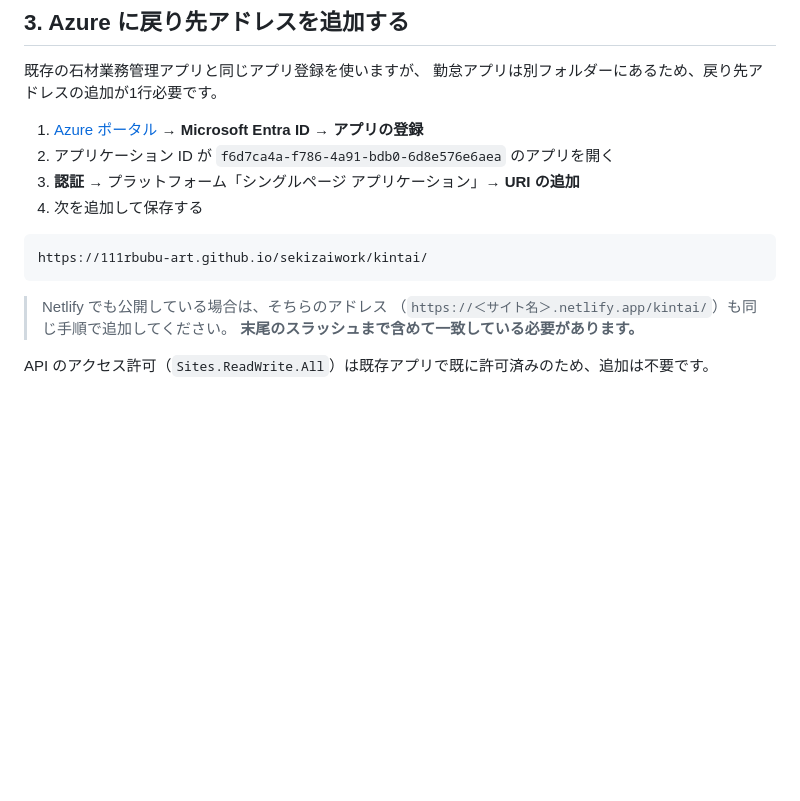
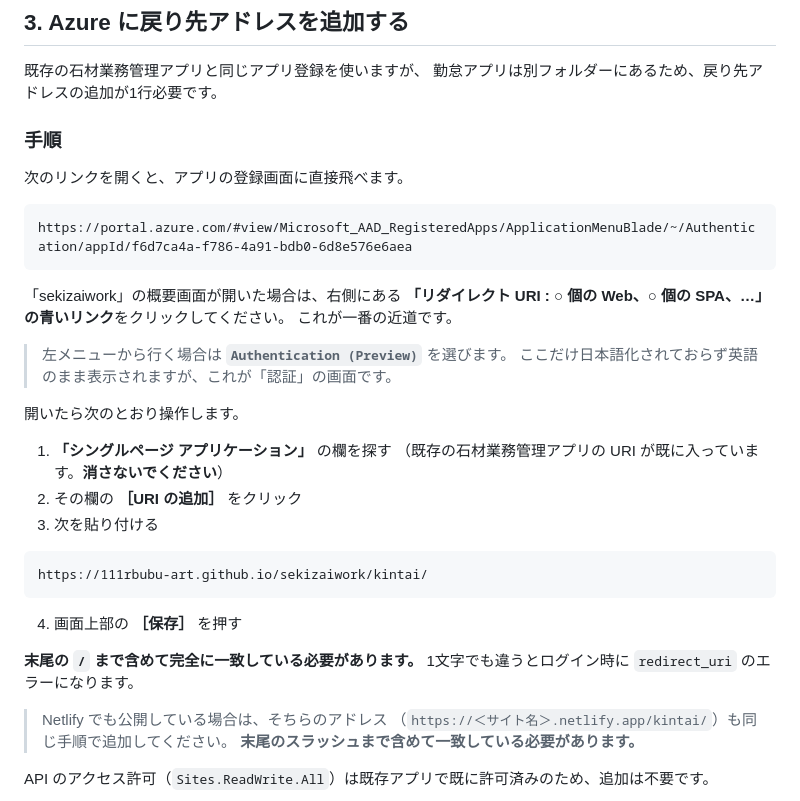
Before and after one commit to 111rbubu-art/sekizaiwork, a Markdown page: kintai/SETUP.md, the part around the change. Rendered like a GitHub page; blank space fills up the shorter version.

Commit message:
導入手順: Azureの認証画面への案内を実画面に合わせて修正
左メニューが日本語化されず Authentication (Preview) と表示されるため、
概要画面のリダイレクトURIリンクからの近道と併せて明記した。

Co-Authored-By: Claude Opus 5 <noreply@anthropic.com>
Claude-Session: https://claude.ai/code/session_01Ddq9eoXTxC9nukEauiBo2x

````diff
--- a/kintai/SETUP.md
+++ b/kintai/SETUP.md
@@ -185,14 +185,36 @@
 既存の石材業務管理アプリと同じアプリ登録を使いますが、
 勤怠アプリは別フォルダーにあるため、戻り先アドレスの追加が1行必要です。
 
-1. [Azure ポータル](https://portal.azure.com) → **Microsoft Entra ID** → **アプリの登録**
-2. アプリケーション ID が `f6d7ca4a-f786-4a91-bdb0-6d8e576e6aea` のアプリを開く
-3. **認証** → プラットフォーム「シングルページ アプリケーション」→ **URI の追加**
-4. 次を追加して保存する
+### 手順
+
+次のリンクを開くと、アプリの登録画面に直接飛べます。
+
+```
+https://portal.azure.com/#view/Microsoft_AAD_RegisteredApps/ApplicationMenuBlade/~/Authentication/appId/f6d7ca4a-f786-4a91-bdb0-6d8e576e6aea
+```
+
+「sekizaiwork」の概要画面が開いた場合は、右側にある
+**「リダイレクト URI : ○ 個の Web、○ 個の SPA、…」の青いリンク**をクリックしてください。
+これが一番の近道です。
+
+> 左メニューから行く場合は **`Authentication (Preview)`** を選びます。
+> ここだけ日本語化されておらず英語のまま表示されますが、これが「認証」の画面です。
+
+開いたら次のとおり操作します。
+
+1. **「シングルページ アプリケーション」** の欄を探す
+   （既存の石材業務管理アプリの URI が既に入っています。**消さないでください**）
+2. その欄の **［URI の追加］** をクリック
+3. 次を貼り付ける
 
 ```
 https://111rbubu-art.github.io/sekizaiwork/kintai/
 ```
+
+4. 画面上部の **［保存］** を押す
+
+**末尾の `/` まで含めて完全に一致している必要があります。**
+1文字でも違うとログイン時に `redirect_uri` のエラーになります。
 
 > Netlify でも公開している場合は、そちらのアドレス
 > （`https://＜サイト名＞.netlify.app/kintai/`）も同じ手順で追加してください。
````
